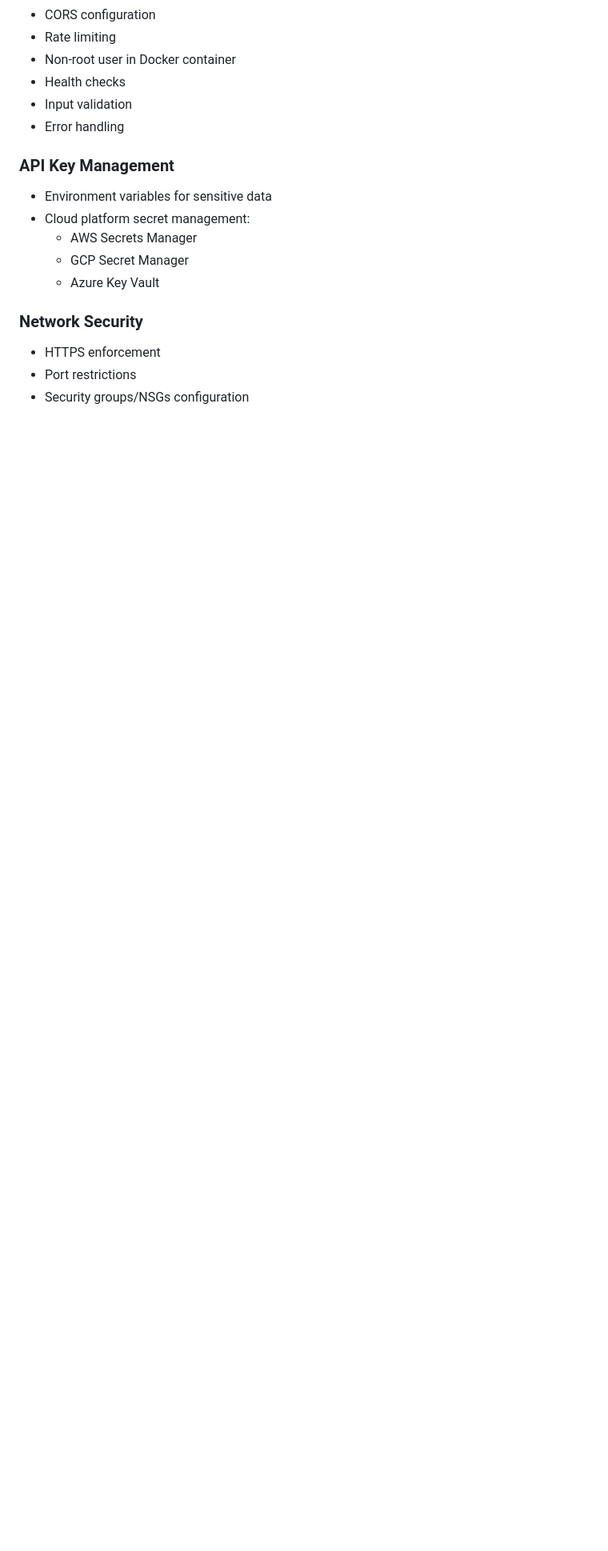
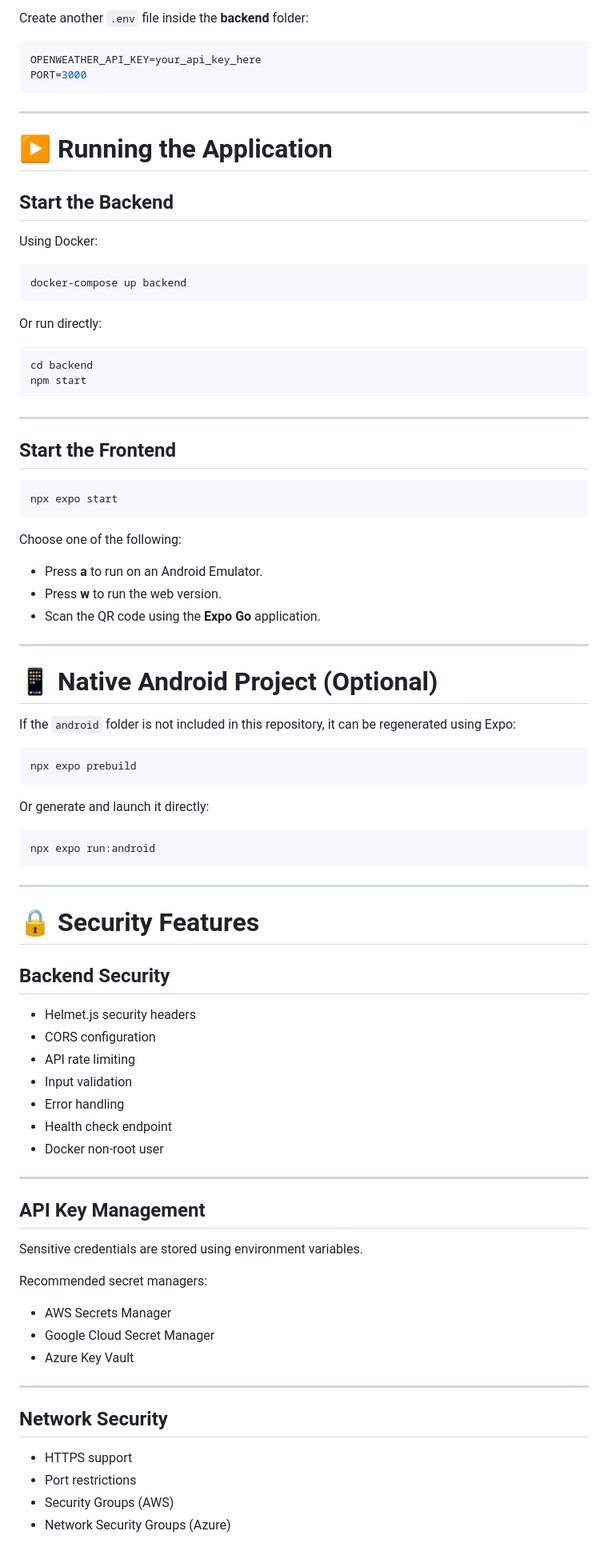
Before and after one commit to liyo34/weather, a Markdown page: README.md, the part around one of its changes. Shown at 80% size. GitHub-like rendering; blank space fills up the shorter version.

````diff
--- a/README.md
+++ b/README.md
@@ -79,19 +134,91 @@ weather-app/
+Create another `.env` file inside the **backend** folder:
+
+```env
+OPENWEATHER_API_KEY=your_api_key_here
+PORT=3000
+```
+
+---
+
+# ▶️ Running the Application
+
+## Start the Backend
+
+Using Docker:
+
+```bash
+docker-compose up backend
+```
+
+Or run directly:
+
+```bash
+cd backend
+npm start
+```
+
+---
+
+## Start the Frontend
+
+```bash
+npx expo start
+```
+
+Choose one of the following:
+
+- Press **a** to run on an Android Emulator.
+- Press **w** to run the web version.
+- Scan the QR code using the **Expo Go** application.
+
+---
+
+# 📱 Native Android Project (Optional)
+
+If the `android` folder is not included in this repository, it can be regenerated using Expo:
+
+```bash
+npx expo prebuild
+```
+
+Or generate and launch it directly:
+
+```bash
+npx expo run:android
+```
+
+---
+
+# 🔒 Security Features
+
+## Backend Security
+
+- Helmet.js security headers
 - CORS configuration
-- Rate limiting
-- Non-root user in Docker container
-- Health checks
+- API rate limiting
 - Input validation
 - Error handling
+- Health check endpoint
+- Docker non-root user
 
-### API Key Management
-- Environment variables for sensitive data
-- Cloud platform secret management:
-  - AWS Secrets Manager
-  - GCP Secret Manager
-  - Azure Key Vault
+---
 
-### Network Security
-- HTTPS enforcement
+## API Key Management
+
+Sensitive credentials are stored using environment variables.
+
+Recommended secret managers:
+
+- AWS Secrets Manager
+- Google Cloud Secret Manager
+- Azure Key Vault
+
+---
+
+## Network Security
+
+- HTTPS support
 - Port restrictions
-- Security groups/NSGs configuration
+- Security Groups (AWS)
+- Network Security Groups (Azure)
 
````
Also changed, not shown: other parts of README.md (+267 -134 lines).
